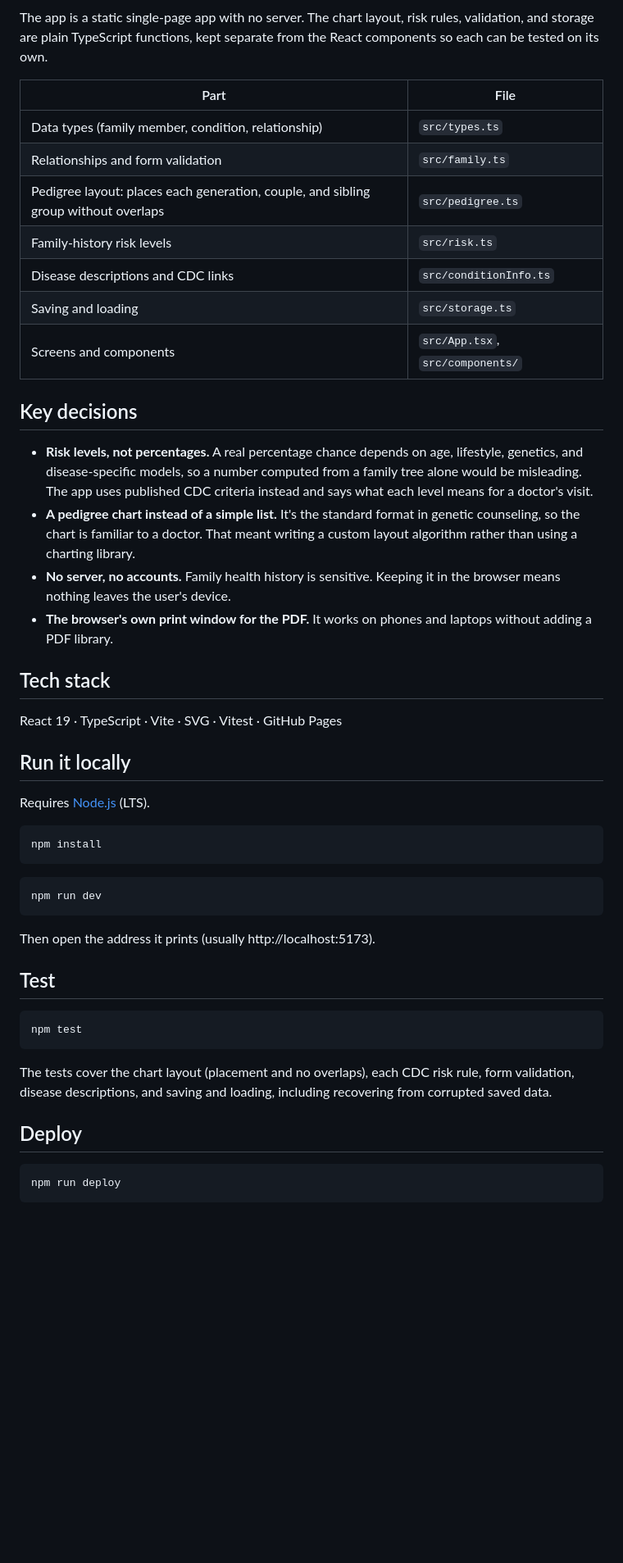
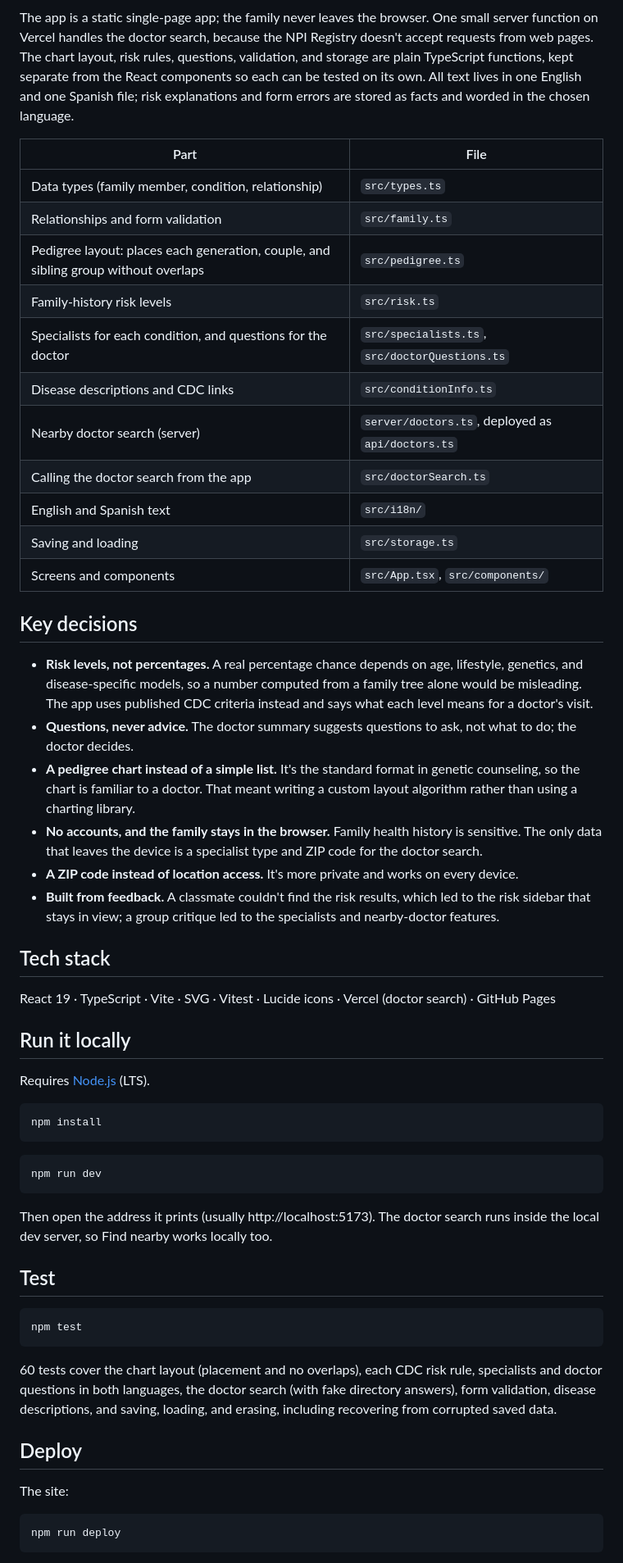
Before and after one commit to maharanariddhi/family-health-tree, a Markdown page: README.md, the part around one of its changes. Shown at 82% size. Drawn GitHub-style; blank space fills up the shorter version.

````diff
--- a/README.md
+++ b/README.md
@@ -62,6 +72,6 @@ flowchart LR
 ```
 
-The app is a static single-page app with no server. The chart layout, risk rules, validation, and storage are plain TypeScript functions, kept separate from the React components so each can be tested on its own.
+The app is a static single-page app; the family never leaves the browser. One small server function on Vercel handles the doctor search, because the NPI Registry doesn't accept requests from web pages. The chart layout, risk rules, questions, validation, and storage are plain TypeScript functions, kept separate from the React components so each can be tested on its own. All text lives in one English and one Spanish file; risk explanations and form errors are stored as facts and worded in the chosen language.
 
 | Part | File |
 |---|---|
@@ -69,20 +79,26 @@ The app is a static single-page app with no server. The chart layout, risk rules
 | Relationships and form validation | `src/family.ts` |
 | Pedigree layout: places each generation, couple, and sibling group without overlaps | `src/pedigree.ts` |
 | Family-history risk levels | `src/risk.ts` |
+| Specialists for each condition, and questions for the doctor | `src/specialists.ts`, `src/doctorQuestions.ts` |
 | Disease descriptions and CDC links | `src/conditionInfo.ts` |
+| Nearby doctor search (server) | `server/doctors.ts`, deployed as `api/doctors.ts` |
+| Calling the doctor search from the app | `src/doctorSearch.ts` |
+| English and Spanish text | `src/i18n/` |
 | Saving and loading | `src/storage.ts` |
 | Screens and components | `src/App.tsx`, `src/components/` |
 
 ## Key decisions
 
 - **Risk levels, not percentages.** A real percentage chance depends on age, lifestyle, genetics, and disease-specific models, so a number computed from a family tree alone would be misleading. The app uses published CDC criteria instead and says what each level means for a doctor's visit.
+- **Questions, never advice.** The doctor summary suggests questions to ask, not what to do; the doctor decides.
 - **A pedigree chart instead of a simple list.** It's the standard format in genetic counseling, so the chart is familiar to a doctor. That meant writing a custom layout algorithm rather than using a charting library.
-- **No server, no accounts.** Family health history is sensitive. Keeping it in the browser means nothing leaves the user's device.
-- **The browser's own print window for the PDF.** It works on phones and laptops without adding a PDF library.
+- **No accounts, and the family stays in the browser.** Family health history is sensitive. The only data that leaves the device is a specialist type and ZIP code for the doctor search.
+- **A ZIP code instead of location access.** It's more private and works on every device.
+- **Built from feedback.** A classmate couldn't find the risk results, which led to the risk sidebar that stays in view; a group critique led to the specialists and nearby-doctor features.
 
 ## Tech stack
 
-React 19 · TypeScript · Vite · SVG · Vitest · GitHub Pages
+React 19 · TypeScript · Vite · SVG · Vitest · Lucide icons · Vercel (doctor search) · GitHub Pages
 
 ## Run it locally
 
@@ -96,7 +112,7 @@ npm install
 npm run dev
 ```
 
-Then open the address it prints (usually http://localhost:5173).
+Then open the address it prints (usually http://localhost:5173). The doctor search runs inside the local dev server, so Find nearby works locally too.
 
 ## Test
 
@@ -104,9 +120,11 @@ Then open the address it prints (usually http://localhost:5173).
 npm test
 ```
 
-The tests cover the chart layout (placement and no overlaps), each CDC risk rule, form validation, disease descriptions, and saving and loading, including recovering from corrupted saved data.
+60 tests cover the chart layout (placement and no overlaps), each CDC risk rule, specialists and doctor questions in both languages, the doctor search (with fake directory answers), form validation, disease descriptions, and saving, loading, and erasing, including recovering from corrupted saved data.
 
 ## Deploy
+
+The site:
 
 ```bash
 npm run deploy
````
Also changed, not shown: other parts of README.md (+29 -20 lines), docs/doctor-summary.jpg, docs/pedigree-chart.jpg, docs/risk-cards.jpg, docs/welcome.jpg, 5 other files.
